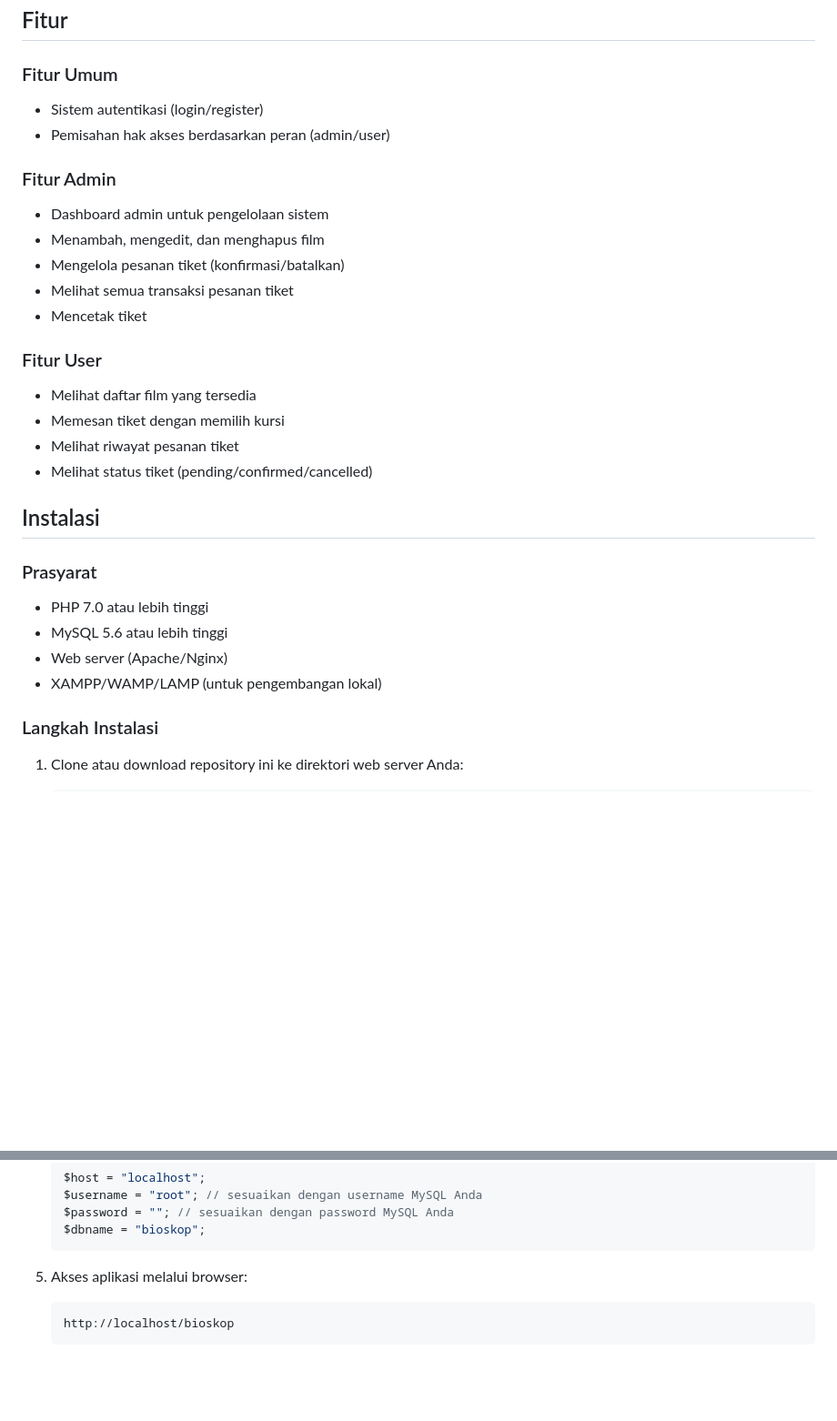
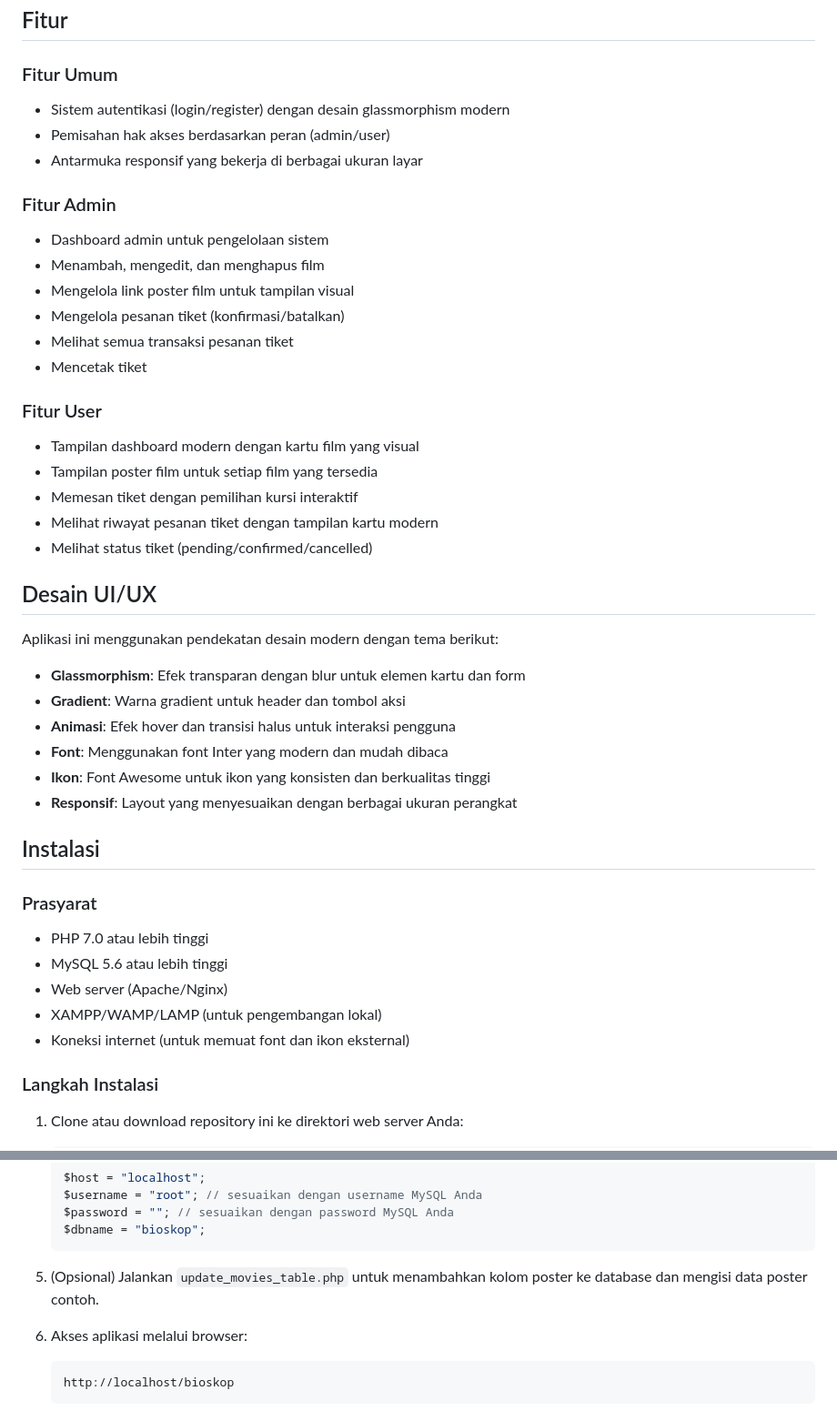
Before and after one commit to ZiolesXy/Bioskop, a Markdown page: README.md, 2 parts joined by grey strips. Shown: that part at 91% size. Rendered like a GitHub page; blank space fills up the shorter version.

````diff
--- a/README.md
+++ b/README.md
@@ -5,21 +7,34 @@ Sistem Manajemen Bioskop adalah aplikasi berbasis web untuk pengelolaan bioskop
 ## Fitur
 
 ### Fitur Umum
-- Sistem autentikasi (login/register)
+- Sistem autentikasi (login/register) dengan desain glassmorphism modern
 - Pemisahan hak akses berdasarkan peran (admin/user)
+- Antarmuka responsif yang bekerja di berbagai ukuran layar
 
 ### Fitur Admin
 - Dashboard admin untuk pengelolaan sistem
 - Menambah, mengedit, dan menghapus film
+- Mengelola link poster film untuk tampilan visual
 - Mengelola pesanan tiket (konfirmasi/batalkan)
 - Melihat semua transaksi pesanan tiket
 - Mencetak tiket
 
 ### Fitur User
-- Melihat daftar film yang tersedia
-- Memesan tiket dengan memilih kursi
-- Melihat riwayat pesanan tiket
+- Tampilan dashboard modern dengan kartu film yang visual
+- Tampilan poster film untuk setiap film yang tersedia
+- Memesan tiket dengan pemilihan kursi interaktif
+- Melihat riwayat pesanan tiket dengan tampilan kartu modern
 - Melihat status tiket (pending/confirmed/cancelled)
+
+## Desain UI/UX
+
+Aplikasi ini menggunakan pendekatan desain modern dengan tema berikut:
+- **Glassmorphism**: Efek transparan dengan blur untuk elemen kartu dan form
+- **Gradient**: Warna gradient untuk header dan tombol aksi
+- **Animasi**: Efek hover dan transisi halus untuk interaksi pengguna
+- **Font**: Menggunakan font Inter yang modern dan mudah dibaca
+- **Ikon**: Font Awesome untuk ikon yang konsisten dan berkualitas tinggi
+- **Responsif**: Layout yang menyesuaikan dengan berbagai ukuran perangkat
 
 ## Instalasi
 
@@ -28,6 +43,7 @@ Sistem Manajemen Bioskop adalah aplikasi berbasis web untuk pengelolaan bioskop
 - MySQL 5.6 atau lebih tinggi
 - Web server (Apache/Nginx)
 - XAMPP/WAMP/LAMP (untuk pengembangan lokal)
+- Koneksi internet (untuk memuat font dan ikon eksternal)
 
 ### Langkah Instalasi
 1. Clone atau download repository ini ke direktori web server Anda:
@@ -48,7 +64,9 @@ Sistem Manajemen Bioskop adalah aplikasi berbasis web untuk pengelolaan bioskop
    $dbname = "bioskop";
    ```
 
-5. Akses aplikasi melalui browser:
+5. (Opsional) Jalankan `update_movies_table.php` untuk menambahkan kolom poster ke database dan mengisi data poster contoh.
+
+6. Akses aplikasi melalui browser:
    ```
    http://localhost/bioskop
    ```
````
Also changed, not shown: other parts of README.md (+36 -6 lines).
